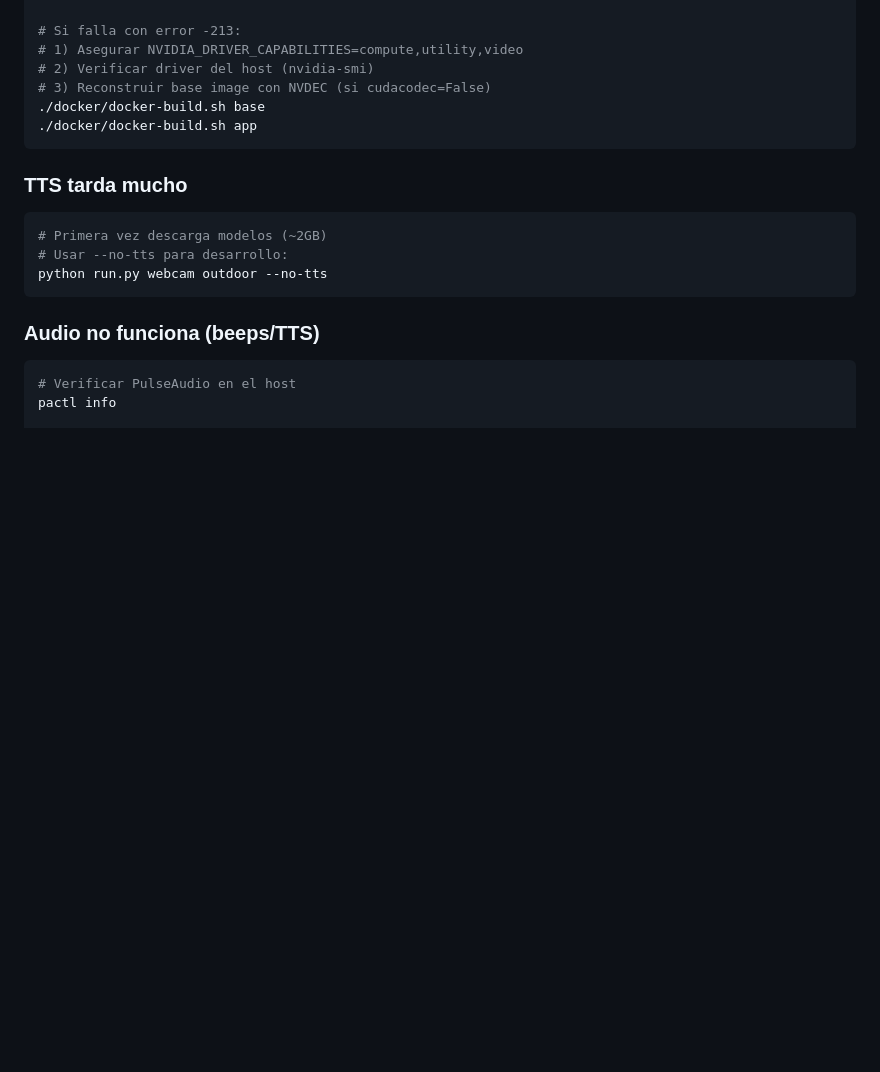
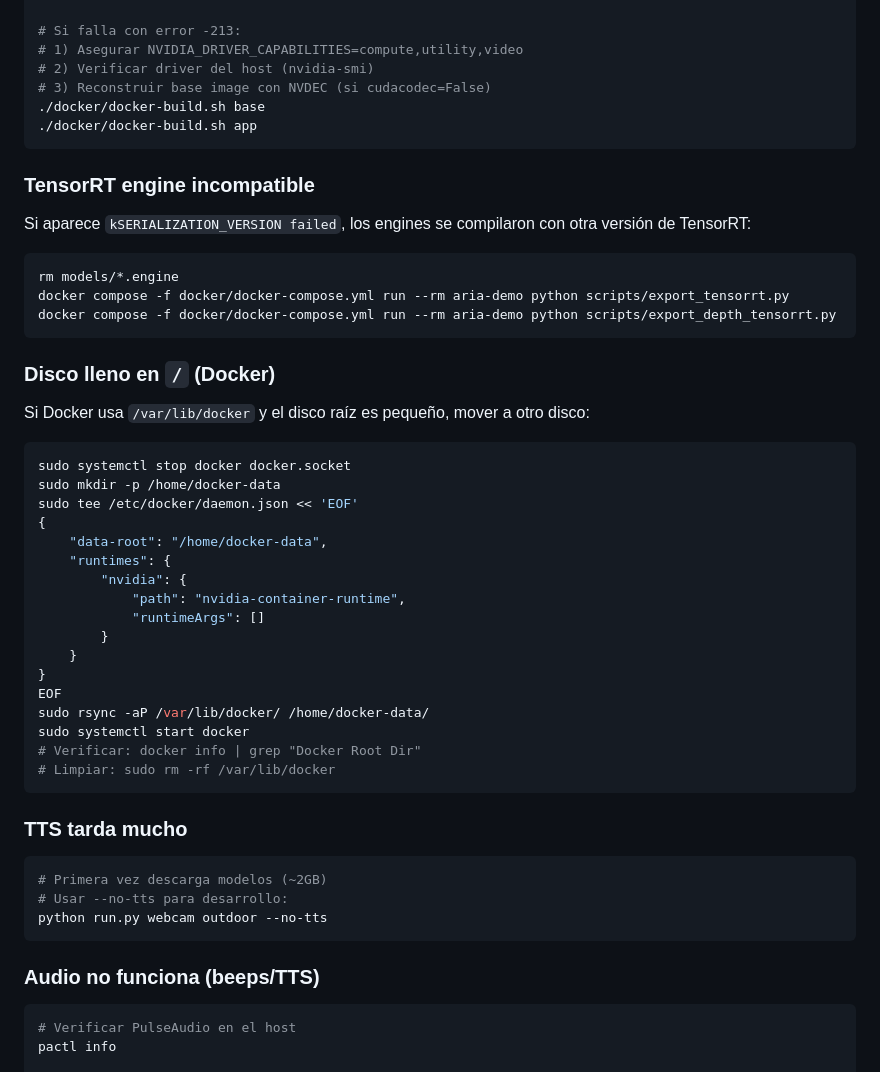
Before and after one commit to robertteleng/aria-demo, a Markdown page: docs/DOCKER.md, the part around the change. Rendered like a GitHub page; blank space fills up the shorter version.

````diff
--- a/docs/DOCKER.md
+++ b/docs/DOCKER.md
@@ -466,6 +466,40 @@ docker run --rm --gpus all \
 ./docker/docker-build.sh app
 ```
 
+### TensorRT engine incompatible
+
+Si aparece `kSERIALIZATION_VERSION failed`, los engines se compilaron con otra versión de TensorRT:
+
+```bash
+rm models/*.engine
+docker compose -f docker/docker-compose.yml run --rm aria-demo python scripts/export_tensorrt.py
+docker compose -f docker/docker-compose.yml run --rm aria-demo python scripts/export_depth_tensorrt.py
+```
+
+### Disco lleno en `/` (Docker)
+
+Si Docker usa `/var/lib/docker` y el disco raíz es pequeño, mover a otro disco:
+
+```bash
+sudo systemctl stop docker docker.socket
+sudo mkdir -p /home/docker-data
+sudo tee /etc/docker/daemon.json << 'EOF'
+{
+    "data-root": "/home/docker-data",
+    "runtimes": {
+        "nvidia": {
+            "path": "nvidia-container-runtime",
+            "runtimeArgs": []
+        }
+    }
+}
+EOF
+sudo rsync -aP /var/lib/docker/ /home/docker-data/
+sudo systemctl start docker
+# Verificar: docker info | grep "Docker Root Dir"
+# Limpiar: sudo rm -rf /var/lib/docker
+```
+
 ### TTS tarda mucho
 ```bash
 # Primera vez descarga modelos (~2GB)
````
Also changed, not shown: README.md (+19 -7 lines), docs/REALSENSE.md (+21 -6 lines).
